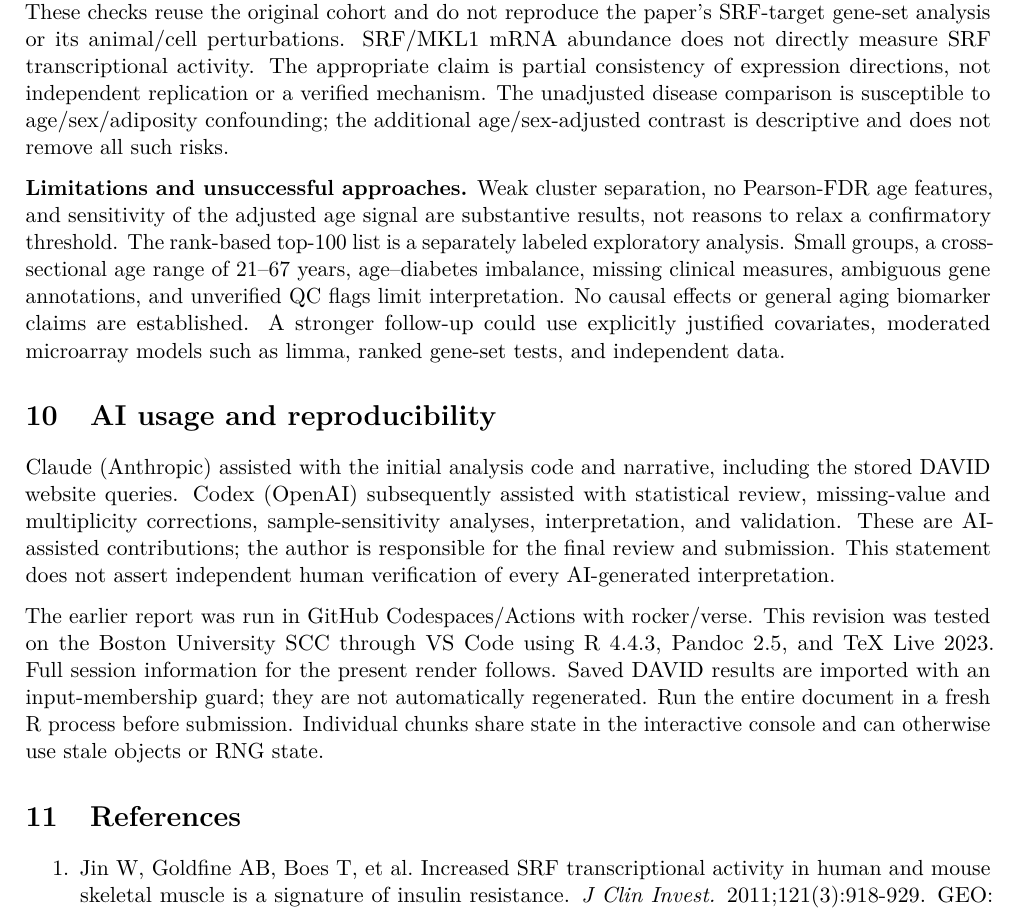
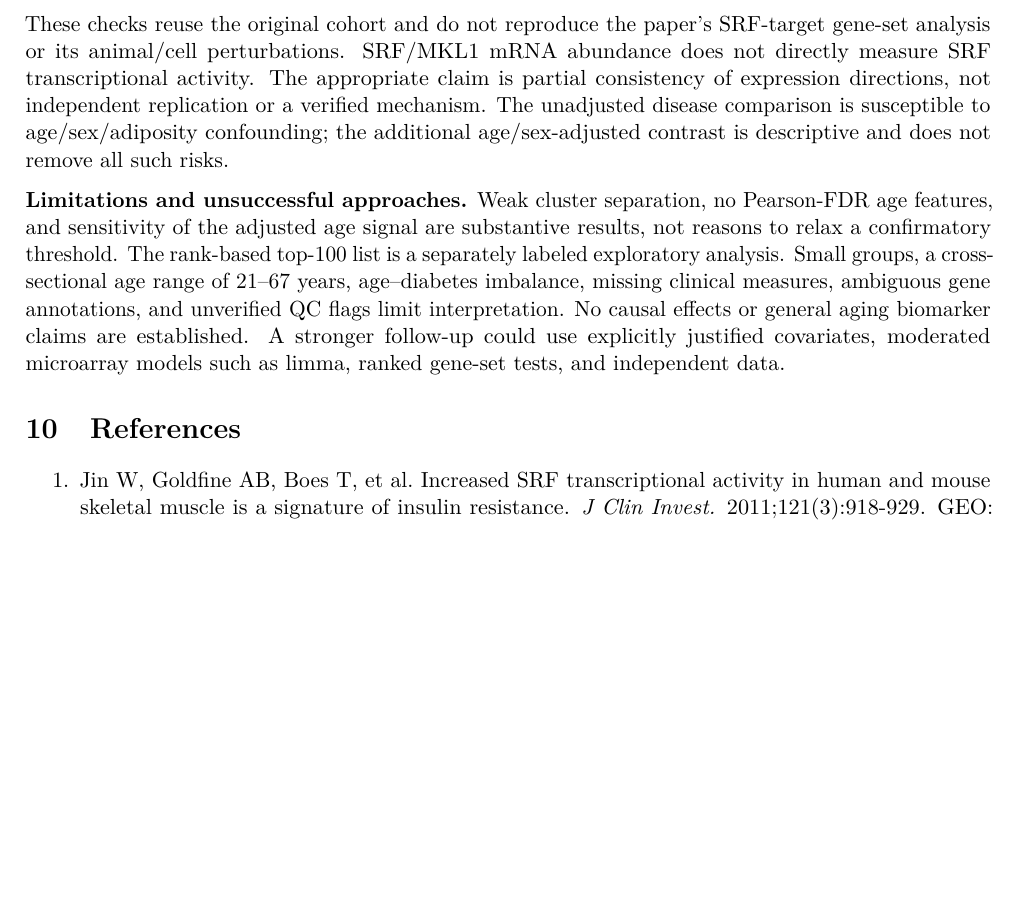
Before and after one commit to Luckyfruit88/BE700_HW3, an R Markdown document (HW3.Rmd): part of page 25 of 26 before the commit and part of page 25 of 25 after it, cut so that both start at the same text, the shorter picture padded with empty space. Rendered offline with R 4.5, knitr and Pandoc, then LaTeX, with nearby package versions; some code elsewhere in the file could not run offline; common packages that the code uses without loading them are loaded.

Commit message:
Remove AI usage section and session output from report

```diff
--- a/HW3.Rmd
+++ b/HW3.Rmd
@@ -828,22 +828,6 @@ unverified QC flags limit interpretation. No causal effects or general aging bio
 claims are established. A stronger follow-up could use explicitly justified covariates,
 moderated microarray models such as limma, ranked gene-set tests, and independent data.
 
-# AI usage and reproducibility
-
-Claude (Anthropic) assisted with the initial analysis code and narrative, including the
-stored DAVID website queries. Codex (OpenAI) subsequently assisted with statistical review,
-missing-value and multiplicity corrections, sample-sensitivity analyses, interpretation,
-and validation. These are AI-assisted contributions; the author is responsible for the
-final review and submission. This statement does not assert independent human verification
-of every AI-generated interpretation.
-
-The earlier report was run in GitHub Codespaces/Actions with rocker/verse. This revision
-was tested on the Boston University SCC through VS Code using R 4.4.3, Pandoc 2.5, and
-TeX Live 2023. Full session information for the present render follows. Saved DAVID results
-are imported with an input-membership guard; they are not automatically regenerated.
-Run the entire document in a fresh R process before submission. Individual chunks share
-state in the interactive console and can otherwise use stale objects or RNG state.
-
 # References
 
 1. Jin W, Goldfine AB, Boes T, et al. Increased SRF transcriptional activity in human and mouse
```
Also changed, not shown: README.md, HW3.Rmd (4 more changed lines).
